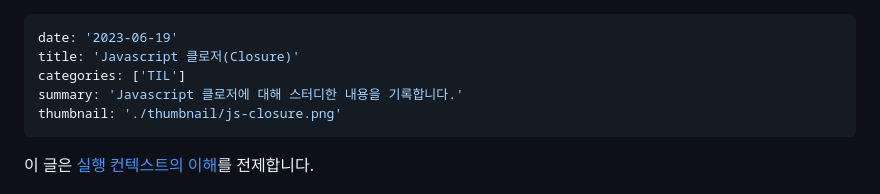
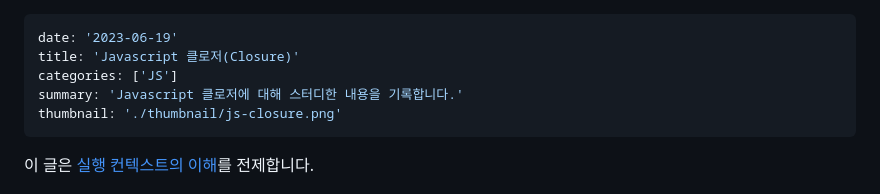
Before and after one commit to datoybi/blog, a Markdown page: contents/js-closure.md, the part around the change. Drawn GitHub-style.

Commit message:
:bug: fix: 클로저 카테고리 변경

```diff
--- a/contents/js-closure.md
+++ b/contents/js-closure.md
@@ -1,7 +1,7 @@
 ---
 date: '2023-06-19'
 title: 'Javascript 클로저(Closure)'
-categories: ['TIL']
+categories: ['JS']
 summary: 'Javascript 클로저에 대해 스터디한 내용을 기록합니다.'
 thumbnail: './thumbnail/js-closure.png'
 ---
```
